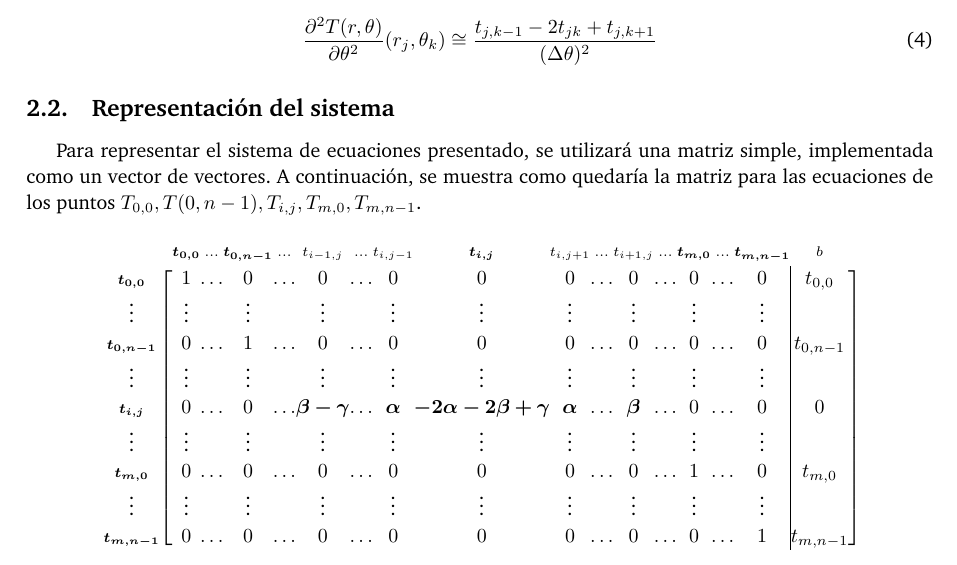
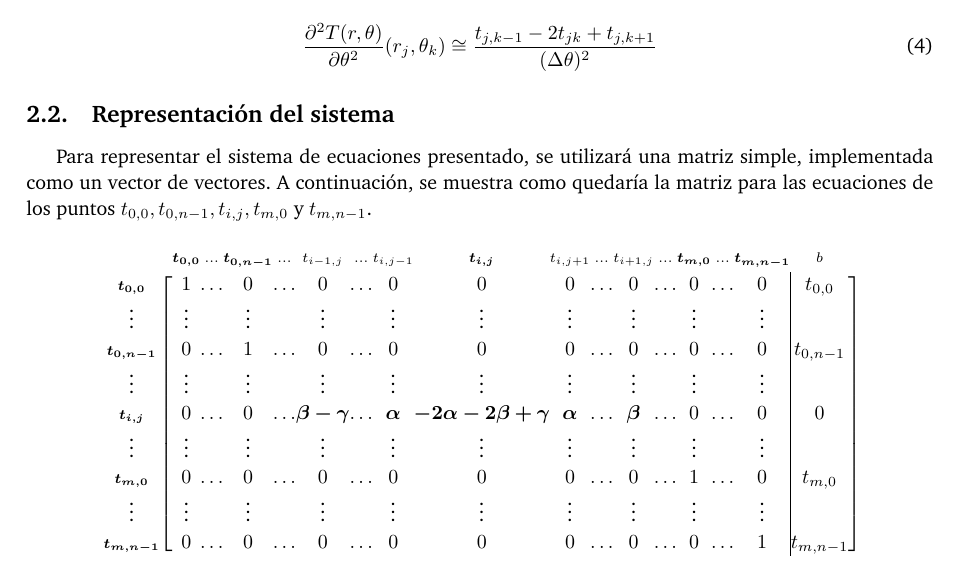
Before and after one commit to ivanpondal/mn-tp1, a LaTeX document (latex/informe.tex, which reads latex/modelo.tex): part of page 5 of 8, cut so that both start at the same text. Compiled offline with pdfLaTeX.

Commit message:
[WIP] Matrizota

```diff
--- a/latex/modelo.tex
+++ b/latex/modelo.tex
@@ -56,7 +56,7 @@ Para encontrar estos valores, transformamos la ecuaci\'on (\ref{calor}) en un co
 
 \subsection{Representación del sistema}
 
-Para representar el sistema de ecuaciones presentado, se utilizará una matriz simple, implementada como un vector de vectores. A continuación, se muestra como quedaría la matriz para las ecuaciones de los puntos $T_{0,0}, T(0, n-1), T_{i,j}, T_{m,0}, T_{m,n-1}$.
+Para representar el sistema de ecuaciones presentado, se utilizará una matriz simple, implementada como un vector de vectores. A continuación, se muestra como quedaría la matriz para las ecuaciones de los puntos $t_{0,0}, t_{0,n-1}, t_{i,j}, t_{m,0}$ y $t_{m,n-1}$.
 
 \[
     % reduce columns padding:
```
Also changed, not shown: latex/informe.pdf.
